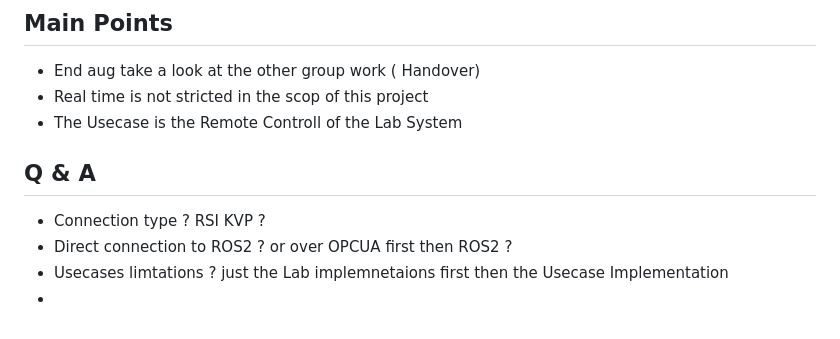
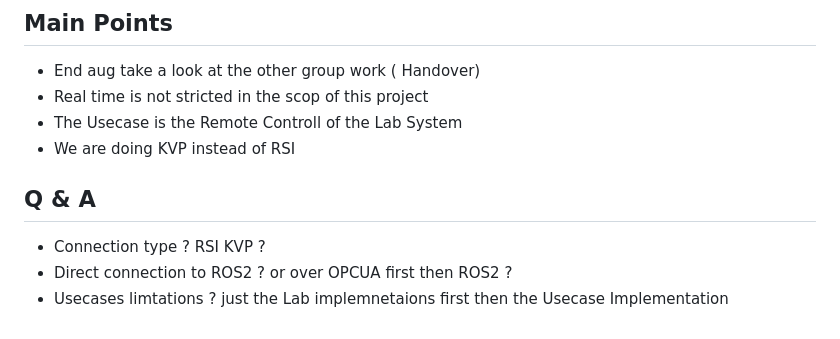
Before and after one commit to aialmohamed/MPA_KR3_Digital_Twin, a Markdown page: Documents/Meetings/06_08_2024.md, the part around the change. Drawn GitHub-style.

```diff
--- a/Documents/Meetings/06_08_2024.md
+++ b/Documents/Meetings/06_08_2024.md
@@ -6,10 +6,10 @@
 * End aug take a look at the other group work ( Handover)
 * Real time is not stricted in the scop of this project
 * The Usecase is the Remote Controll of the Lab System
+* We are doing KVP instead of RSI
 
 ## Q & A
 
 * Connection type ? RSI KVP ?
 * Direct connection to ROS2 ? or over OPCUA first then ROS2 ?
 * Usecases limtations ? just the Lab implemnetaions first then the Usecase Implementation
-*
```
Also changed, not shown: Documents/Research_Documents/Resources.md (+1 -1 lines), Readme.md (+10 -5 lines), Images/KVP.png (added), 5 other files.
